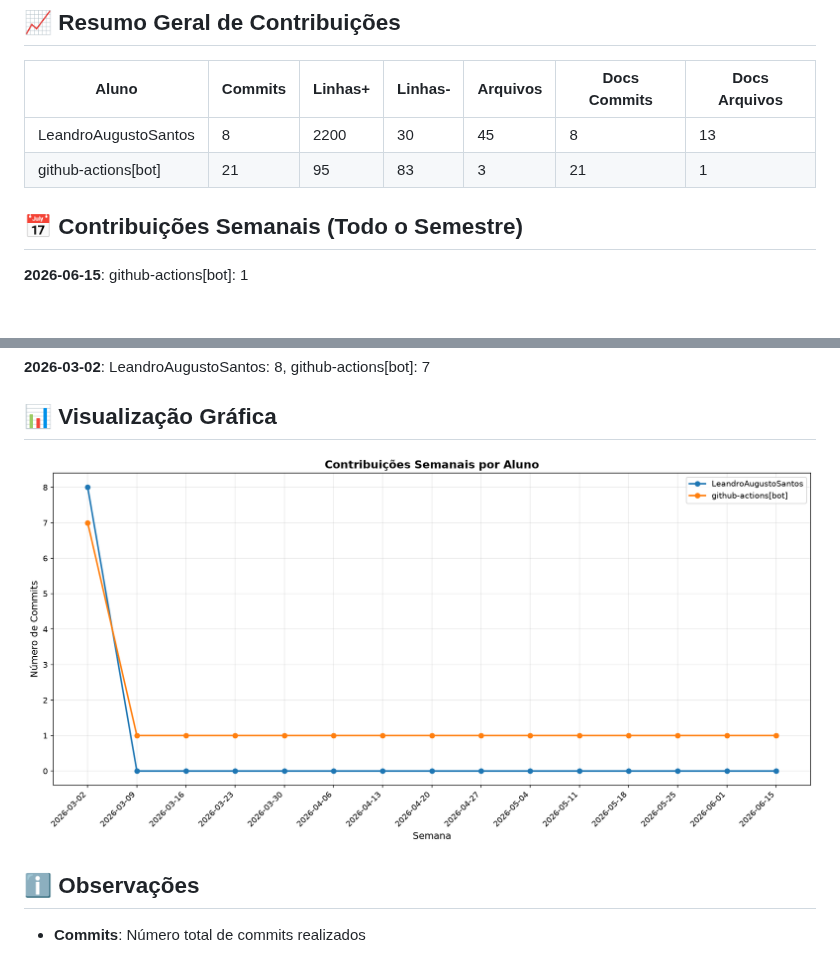
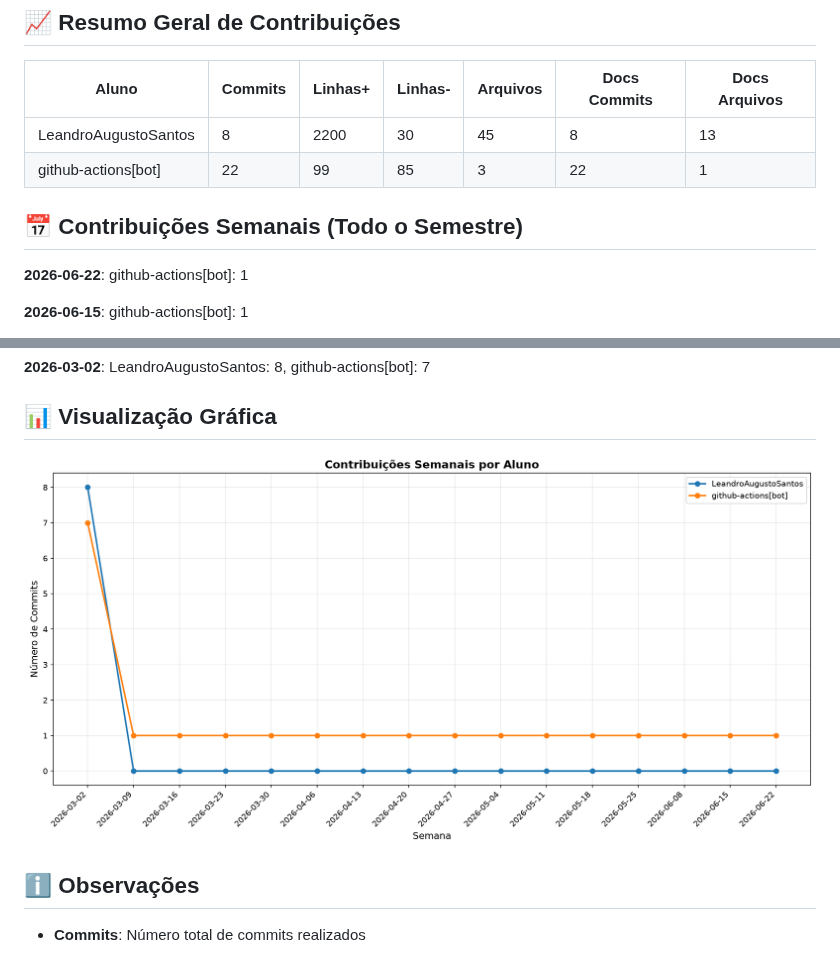
Before and after one commit to ICEI-PUC-Minas-PMV-SI/SmartSindico, a Markdown page: docs/CONTRIBUTION_REPORT.md, 2 parts joined by grey strips. GitHub-like rendering; pictures changed too: docs/img/contribution-weekly.png; blank space fills up the shorter version.

```diff
--- a/docs/CONTRIBUTION_REPORT.md
+++ b/docs/CONTRIBUTION_REPORT.md
@@ -9,10 +9,12 @@
 | Aluno                |   Commits |   Linhas+ |   Linhas- |   Arquivos |   Docs Commits |   Docs Arquivos |
 |----------------------|-----------|-----------|-----------|------------|----------------|-----------------|
 | LeandroAugustoSantos |         8 |      2200 |        30 |         45 |              8 |              13 |
-| github-actions[bot]  |        21 |        95 |        83 |          3 |             21 |               1 |
+| github-actions[bot]  |        22 |        99 |        85 |          3 |             22 |               1 |
 
 
 ## 📅 Contribuições Semanais (Todo o Semestre)
 
+**2026-06-22**: github-actions[bot]: 1
+
 **2026-06-15**: github-actions[bot]: 1
 
```
Also changed, not shown: other parts of docs/CONTRIBUTION_REPORT.md (+2 -2 lines), docs/img/contribution-total.png.
